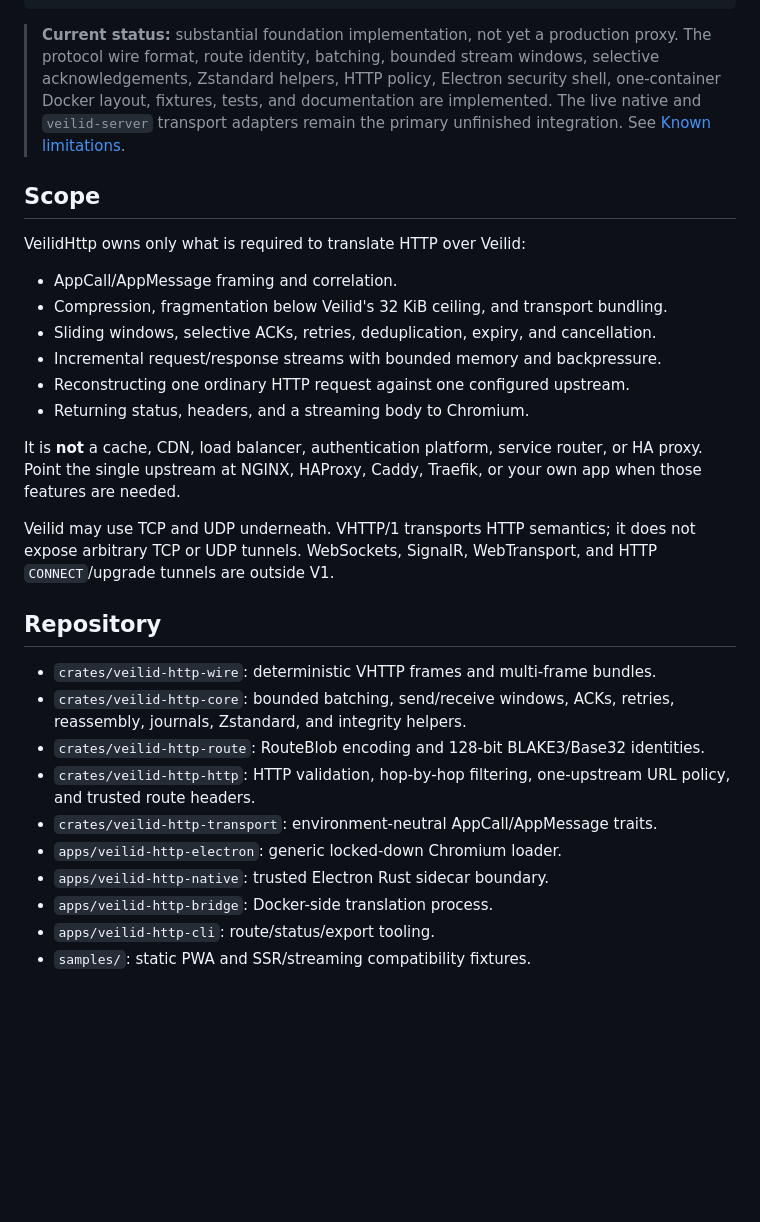
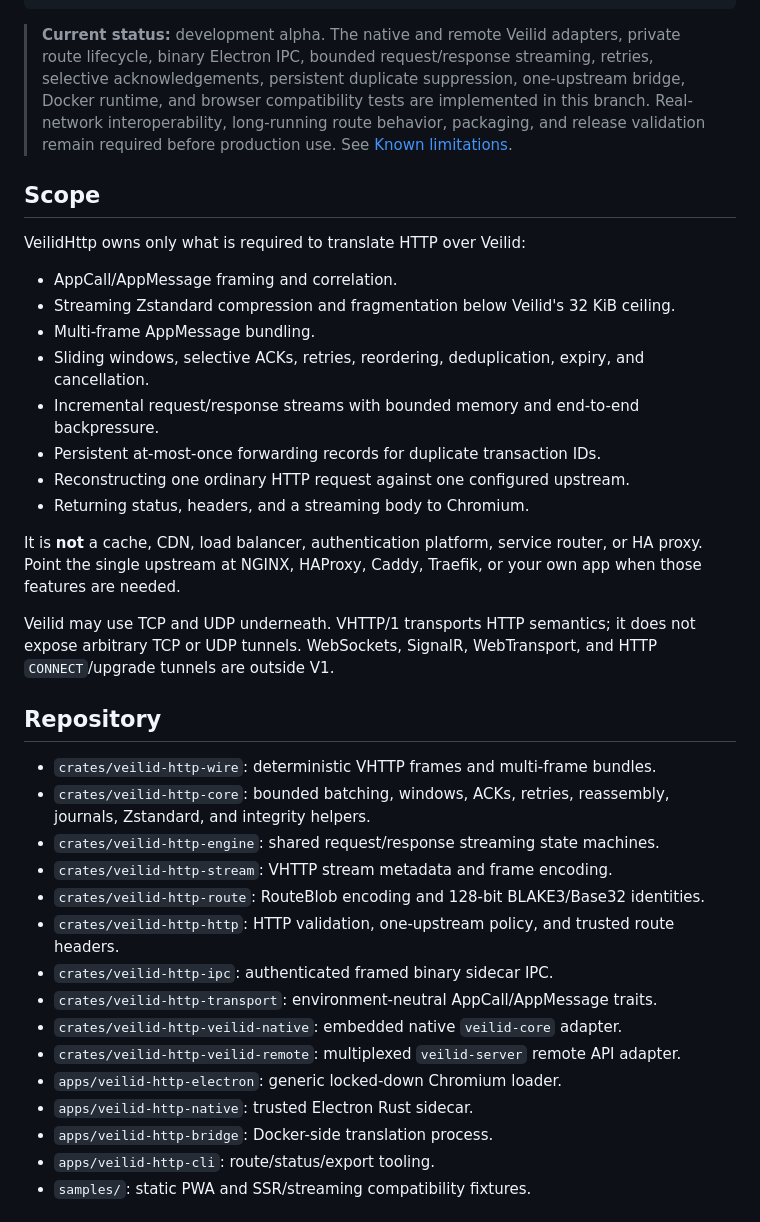
Before and after one commit to magiccodingman/VeilidHttp, a Markdown page: README.md, the part around one of its changes. Rendered like a GitHub page; blank space fills up the shorter version.

Commit message:
Document the live VeilidHttp development implementation

````diff
--- a/README.md
+++ b/README.md
@@ -16,21 +16,25 @@ one Docker container: veilid-server + bridge
 one configured upstream application or reverse proxy
 ```
 
-> **Current status:** substantial foundation implementation, not yet a production
-> proxy. The protocol wire format, route identity, batching, bounded stream windows,
-> selective acknowledgements, Zstandard helpers, HTTP policy, Electron security shell,
-> one-container Docker layout, fixtures, tests, and documentation are implemented.
-> The live native and `veilid-server` transport adapters remain the primary unfinished
-> integration. See [Known limitations](docs/limitations.md).
+> **Current status:** development alpha. The native and remote Veilid adapters, private
+> route lifecycle, binary Electron IPC, bounded request/response streaming, retries,
+> selective acknowledgements, persistent duplicate suppression, one-upstream bridge,
+> Docker runtime, and browser compatibility tests are implemented in this branch.
+> Real-network interoperability, long-running route behavior, packaging, and release
+> validation remain required before production use. See
+> [Known limitations](docs/limitations.md).
 
 ## Scope
 
 VeilidHttp owns only what is required to translate HTTP over Veilid:
 
 - AppCall/AppMessage framing and correlation.
-- Compression, fragmentation below Veilid's 32 KiB ceiling, and transport bundling.
-- Sliding windows, selective ACKs, retries, deduplication, expiry, and cancellation.
-- Incremental request/response streams with bounded memory and backpressure.
+- Streaming Zstandard compression and fragmentation below Veilid's 32 KiB ceiling.
+- Multi-frame AppMessage bundling.
+- Sliding windows, selective ACKs, retries, reordering, deduplication, expiry, and
+  cancellation.
+- Incremental request/response streams with bounded memory and end-to-end backpressure.
+- Persistent at-most-once forwarding records for duplicate transaction IDs.
 - Reconstructing one ordinary HTTP request against one configured upstream.
 - Returning status, headers, and a streaming body to Chromium.
 
@@ -45,14 +49,19 @@ expose arbitrary TCP or UDP tunnels. WebSockets, SignalR, WebTransport, and HTTP
 ## Repository
 
 - `crates/veilid-http-wire`: deterministic VHTTP frames and multi-frame bundles.
-- `crates/veilid-http-core`: bounded batching, send/receive windows, ACKs, retries,
-  reassembly, journals, Zstandard, and integrity helpers.
+- `crates/veilid-http-core`: bounded batching, windows, ACKs, retries, reassembly,
+  journals, Zstandard, and integrity helpers.
+- `crates/veilid-http-engine`: shared request/response streaming state machines.
+- `crates/veilid-http-stream`: VHTTP stream metadata and frame encoding.
 - `crates/veilid-http-route`: RouteBlob encoding and 128-bit BLAKE3/Base32 identities.
-- `crates/veilid-http-http`: HTTP validation, hop-by-hop filtering, one-upstream URL
-  policy, and trusted route headers.
+- `crates/veilid-http-http`: HTTP validation, one-upstream policy, and trusted route
+  headers.
+- `crates/veilid-http-ipc`: authenticated framed binary sidecar IPC.
 - `crates/veilid-http-transport`: environment-neutral AppCall/AppMessage traits.
+- `crates/veilid-http-veilid-native`: embedded native `veilid-core` adapter.
+- `crates/veilid-http-veilid-remote`: multiplexed `veilid-server` remote API adapter.
 - `apps/veilid-http-electron`: generic locked-down Chromium loader.
-- `apps/veilid-http-native`: trusted Electron Rust sidecar boundary.
+- `apps/veilid-http-native`: trusted Electron Rust sidecar.
 - `apps/veilid-http-bridge`: Docker-side translation process.
 - `apps/veilid-http-cli`: route/status/export tooling.
 - `samples/`: static PWA and SSR/streaming compatibility fixtures.
````
Also changed, not shown: other parts of README.md (+14 -14 lines).
